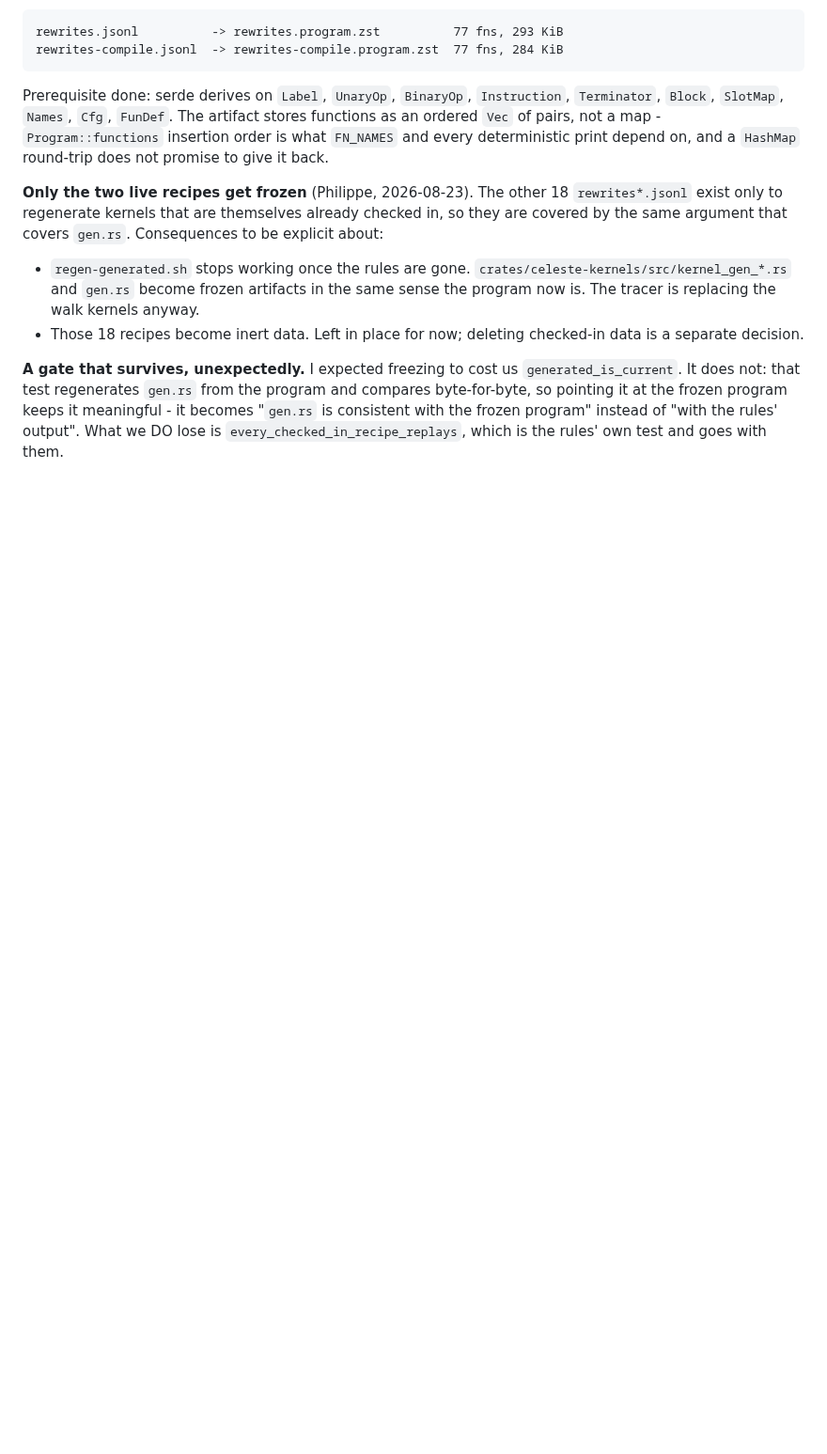
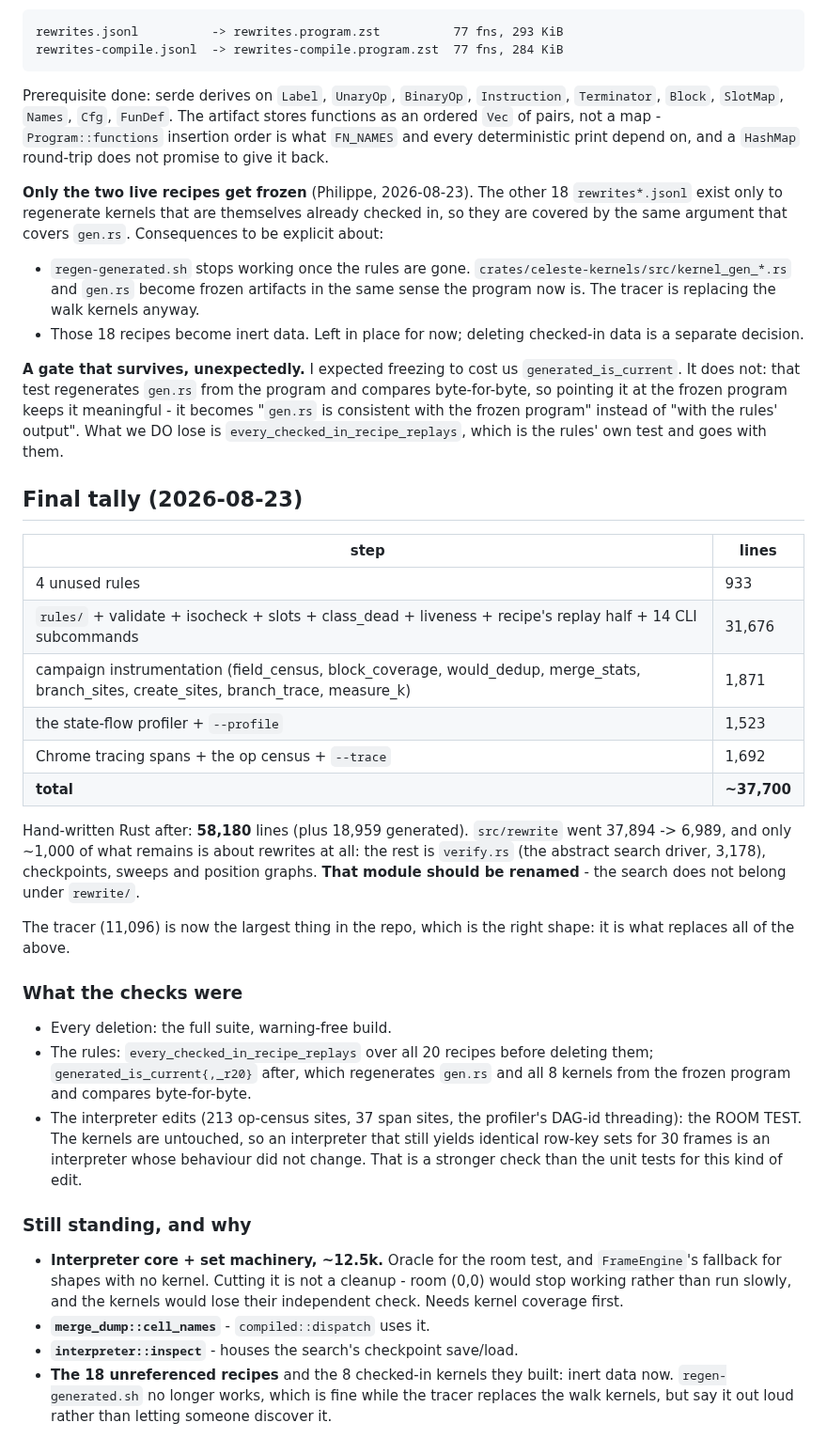
Before and after one commit to tehwalris/celeste-rust, a Markdown page: plans/deletion.md, the part around the change. Shown at 94% size. Drawn GitHub-style; blank space fills up the shorter version.

```diff
--- a/plans/deletion.md
+++ b/plans/deletion.md
@@ -196,3 +196,50 @@ program keeps it meaningful - it becomes "`gen.rs` is consistent with
 the frozen program" instead of "with the rules' output". What we DO lose
 is `every_checked_in_recipe_replays`, which is the rules' own test and
 goes with them.
+
+## Final tally (2026-08-23)
+
+| step | lines |
+|---|---|
+| 4 unused rules | 933 |
+| `rules/` + validate + isocheck + slots + class_dead + liveness + recipe's replay half + 14 CLI subcommands | 31,676 |
+| campaign instrumentation (field_census, block_coverage, would_dedup, merge_stats, branch_sites, create_sites, branch_trace, measure_k) | 1,871 |
+| the state-flow profiler + `--profile` | 1,523 |
+| Chrome tracing spans + the op census + `--trace` | 1,692 |
+| **total** | **~37,700** |
+
+Hand-written Rust after: **58,180** lines (plus 18,959 generated).
+`src/rewrite` went 37,894 -> 6,989, and only ~1,000 of what remains is
+about rewrites at all: the rest is `verify.rs` (the abstract search
+driver, 3,178), checkpoints, sweeps and position graphs. **That module
+should be renamed** - the search does not belong under `rewrite/`.
+
+The tracer (11,096) is now the largest thing in the repo, which is the
+right shape: it is what replaces all of the above.
+
+### What the checks were
+
+- Every deletion: the full suite, warning-free build.
+- The rules: `every_checked_in_recipe_replays` over all 20 recipes
+  before deleting them; `generated_is_current{,_r20}` after, which
+  regenerates `gen.rs` and all 8 kernels from the frozen program and
+  compares byte-for-byte.
+- The interpreter edits (213 op-census sites, 37 span sites, the
+  profiler's DAG-id threading): the ROOM TEST. The kernels are
+  untouched, so an interpreter that still yields identical row-key sets
+  for 30 frames is an interpreter whose behaviour did not change. That
+  is a stronger check than the unit tests for this kind of edit.
+
+### Still standing, and why
+
+- **Interpreter core + set machinery, ~12.5k.** Oracle for the room
+  test, and `FrameEngine`'s fallback for shapes with no kernel. Cutting
+  it is not a cleanup - room (0,0) would stop working rather than run
+  slowly, and the kernels would lose their independent check. Needs
+  kernel coverage first.
+- **`merge_dump::cell_names`** - `compiled::dispatch` uses it.
+- **`interpreter::inspect`** - houses the search's checkpoint save/load.
+- **The 18 unreferenced recipes** and the 8 checked-in kernels they
+  built: inert data now. `regen-generated.sh` no longer works, which is
+  fine while the tracer replaces the walk kernels, but say it out loud
+  rather than letting someone discover it.
```
Also changed, not shown: plans/tracing.md (+24 -20 lines).
